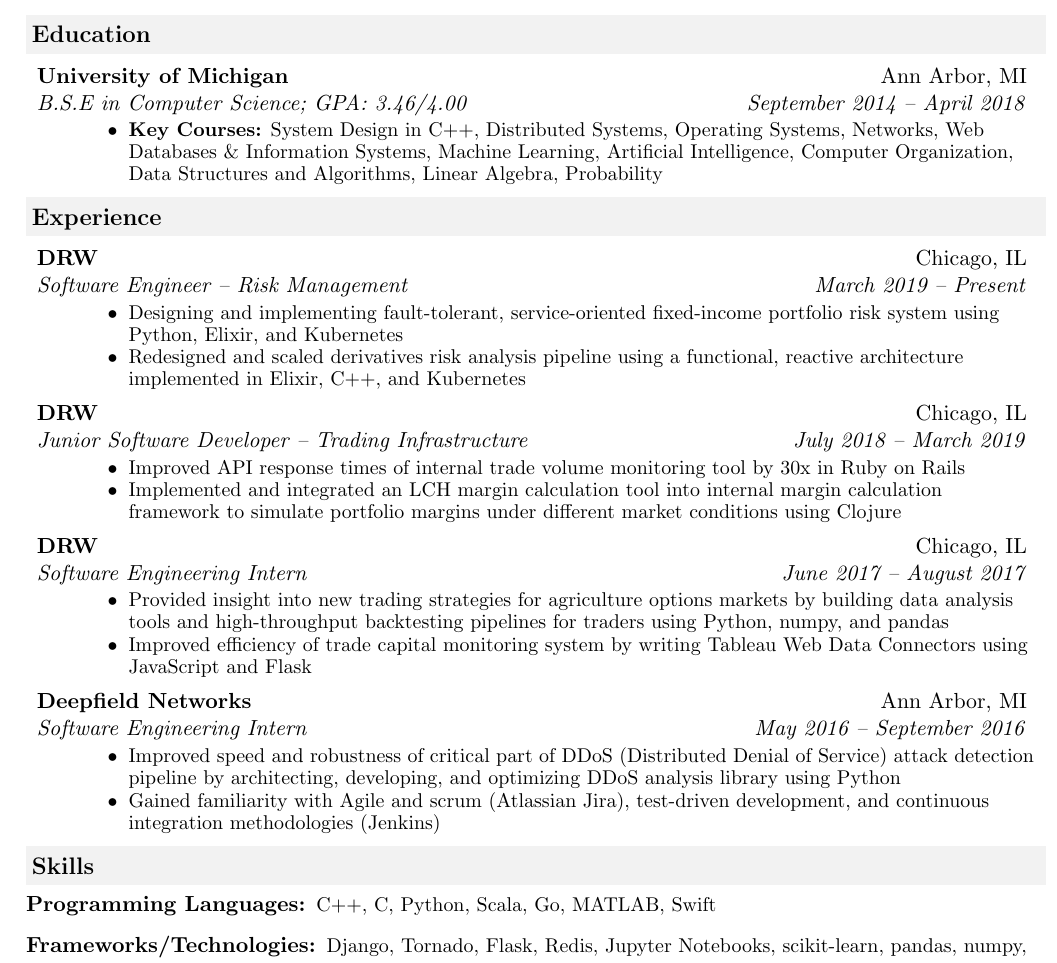
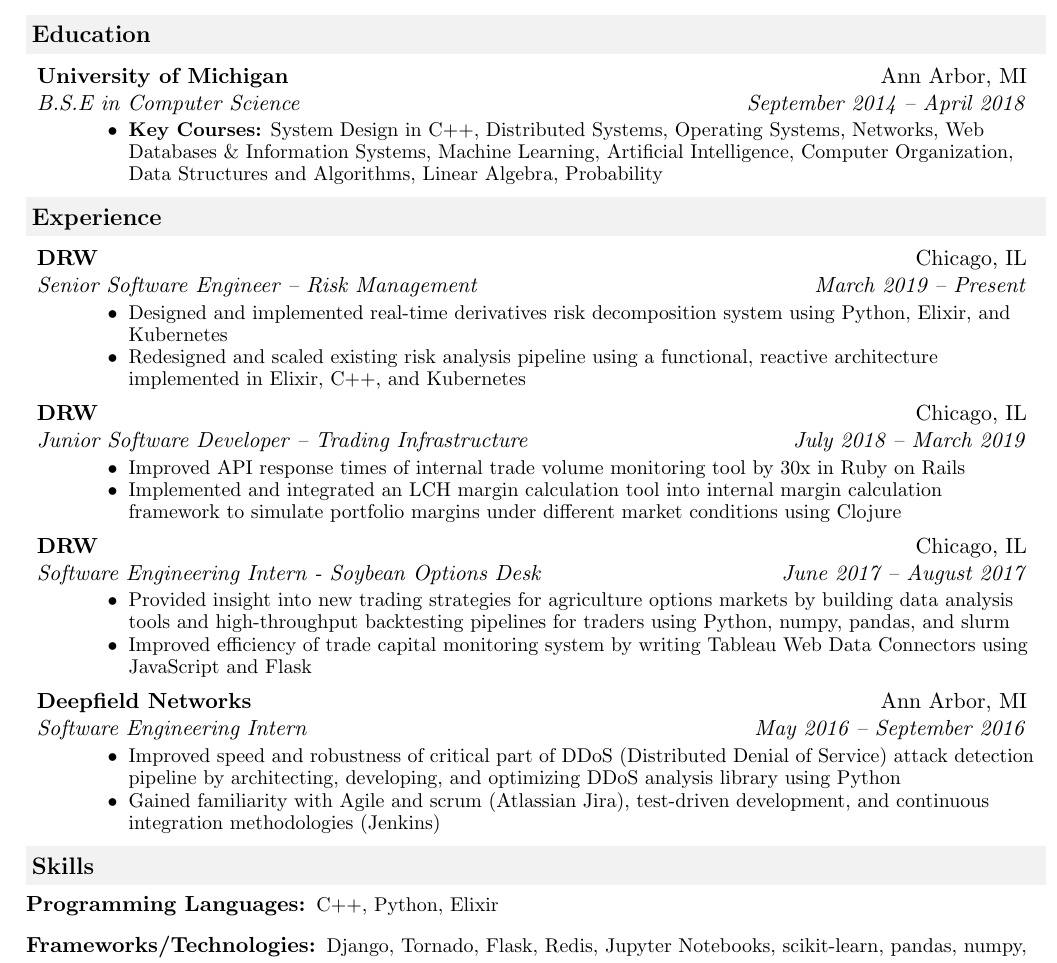
Before and after one commit to achiwhane/resume, a LaTeX CV (resume.tex): part of the page, cut so that both start at the same text. Compiled offline with pdfLaTeX.

Commit message:
feat: Update resume

```diff
--- a/resume.tex
+++ b/resume.tex
@@ -71,7 +71,7 @@
 		\resheading{Education}
 		\begin{description}
 			\item
-			\ressubheading{{University of Michigan}}{Ann Arbor, MI}{B.S.E in Computer Science; GPA: 3.46/4.00}{September 2014 -- April 2018}
+			\ressubheading{{University of Michigan}}{Ann Arbor, MI}{B.S.E in Computer Science}{September 2014 -- April 2018}
 			{ \footnotesize
 				\begin{itemize}
 					\resitem{\textbf{Key Courses:}
@@ -96,12 +96,12 @@
 		\begin{description}
 			\item
 			\ressubheading{DRW}{Chicago, IL}
-			{Software Engineer -- Risk Management}{March 2019 -- Present}
+			{Senior Software Engineer -- Risk Management}{March 2019 -- Present}
 			{
 				\footnotesize
 				\begin{itemize}
-					\resitem{Designing and implementing fault-tolerant, service-oriented fixed-income portfolio risk system using Python, Elixir, and Kubernetes}
-					\resitem{Redesigned and scaled derivatives risk analysis pipeline using a functional, reactive architecture implemented in Elixir, C++, and Kubernetes}
+					\resitem{Designed and implemented real-time derivatives risk decomposition system using Python, Elixir, and Kubernetes}
+					\resitem{Redesigned and scaled existing risk analysis pipeline using a functional, reactive architecture implemented in Elixir, C++, and Kubernetes}
 				\end{itemize}
 			}
 			\item
@@ -116,11 +116,11 @@
 			}
 			\item
 			\ressubheading{DRW}{Chicago, IL}
-			{Software Engineering Intern}{June 2017 -- August 2017}
+			{Software Engineering Intern - Soybean Options Desk}{June 2017 -- August 2017}
 			{
 				\footnotesize
 				\begin{itemize}
-					\resitem{Provided insight into new trading strategies for agriculture options markets by building data analysis tools and high-throughput backtesting pipelines for traders using Python, numpy, and pandas}
+					\resitem{Provided insight into new trading strategies for agriculture options markets by building data analysis tools and high-throughput backtesting pipelines for traders using Python, numpy, pandas, and slurm}
 					\resitem{Improved efficiency of trade capital monitoring system by writing Tableau Web Data Connectors using JavaScript and Flask}
 				\end{itemize}
 			}
@@ -141,7 +141,7 @@
 			\item[Programming Languages:]
 			{
 				\footnotesize
-				C++, C, Python, Scala, Go, MATLAB, Swift
+				C++, Python, Elixir
 			}
 			\item[Frameworks/Technologies:]
 			{
```
